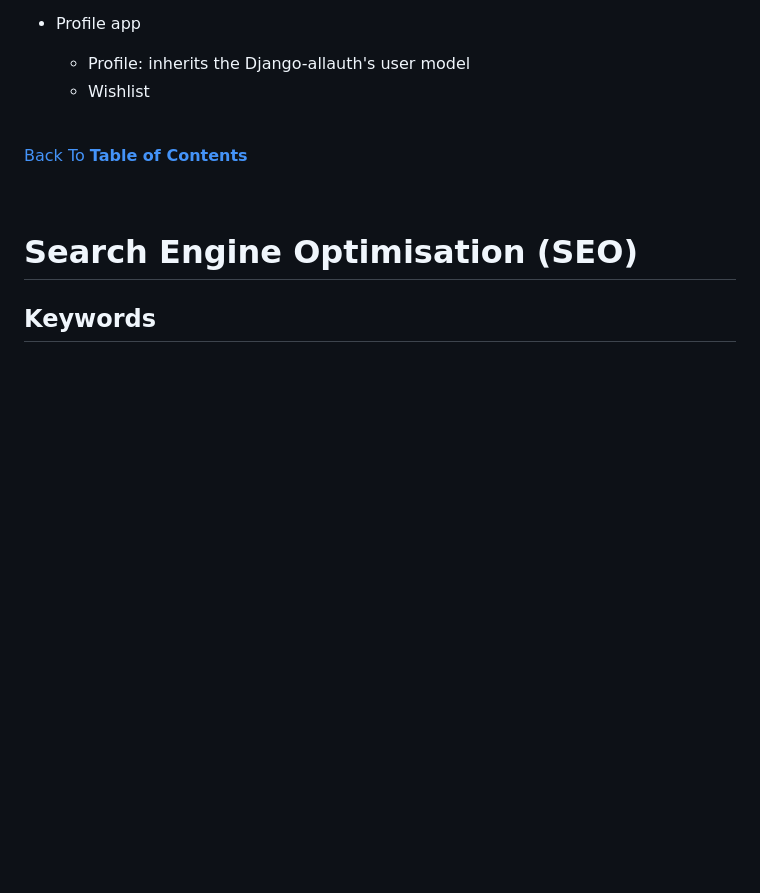
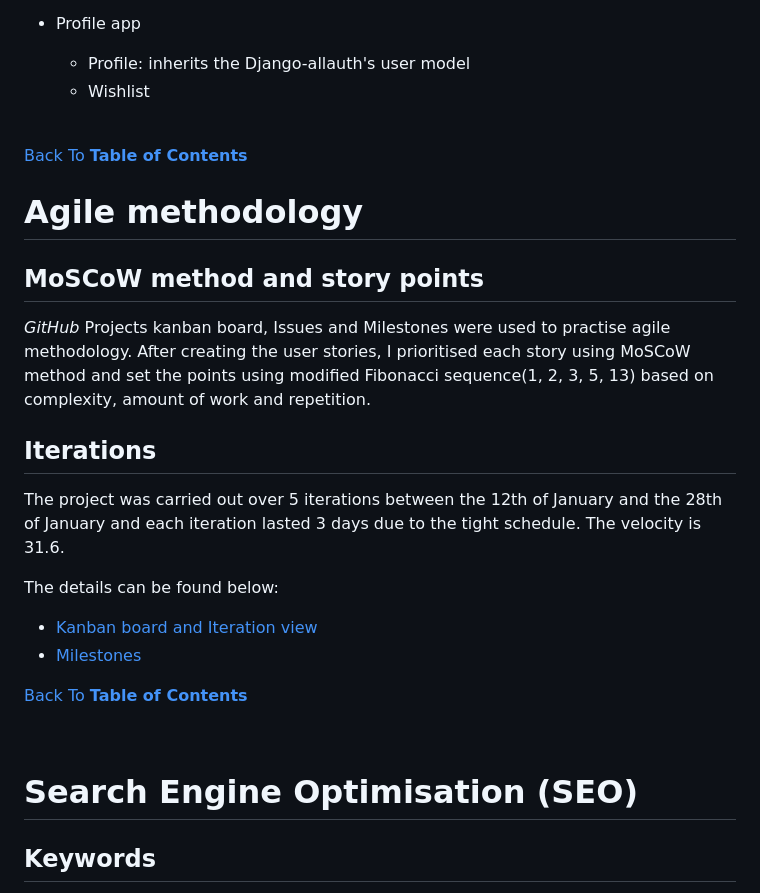
Before and after one commit to sejungkwak/cogito-books, a Markdown page: README.md, the part around the change. Drawn GitHub-style; blank space fills up the shorter version.

Commit message:
docs: Add content to agile methodology section

```diff
--- a/README.md
+++ b/README.md
@@ -211,6 +211,23 @@ __Note__: The site is for educational purposes only. To simulate a payment, plea
 
 [Back To **Table of Contents**](#table-of-contents)
 
+# Agile methodology
+
+## MoSCoW method and story points
+
+_GitHub_ Projects kanban board, Issues and Milestones were used to practise agile methodology. After creating the user stories, I prioritised each story using MoSCoW method and set the points using modified Fibonacci sequence(1, 2, 3, 5, 13) based on complexity, amount of work and repetition.
+
+## Iterations
+
+The project was carried out over 5 iterations between the 12th of January and the 28th of January and each iteration lasted 3 days due to the tight schedule. The velocity is 31.6.
+
+The details can be found below:
+
+- [Kanban board and Iteration view](https://github.com/users/sejungkwak/projects/4/views/1)
+- [Milestones](https://github.com/sejungkwak/cogito-books/milestones?state=closed)
+
+[Back To **Table of Contents**](#table-of-contents)
+
 <br>
 
 # Search Engine Optimisation (SEO)
```
